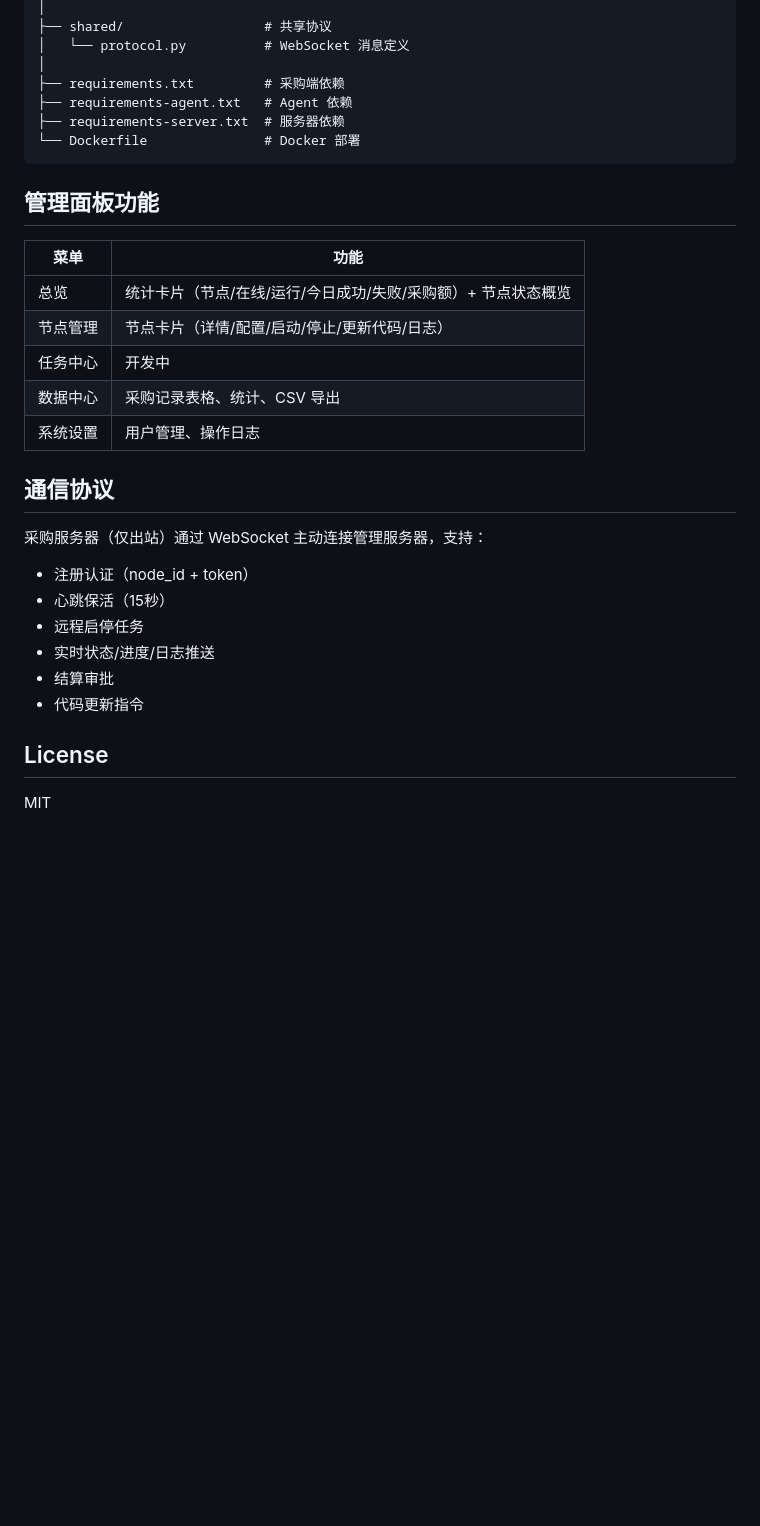
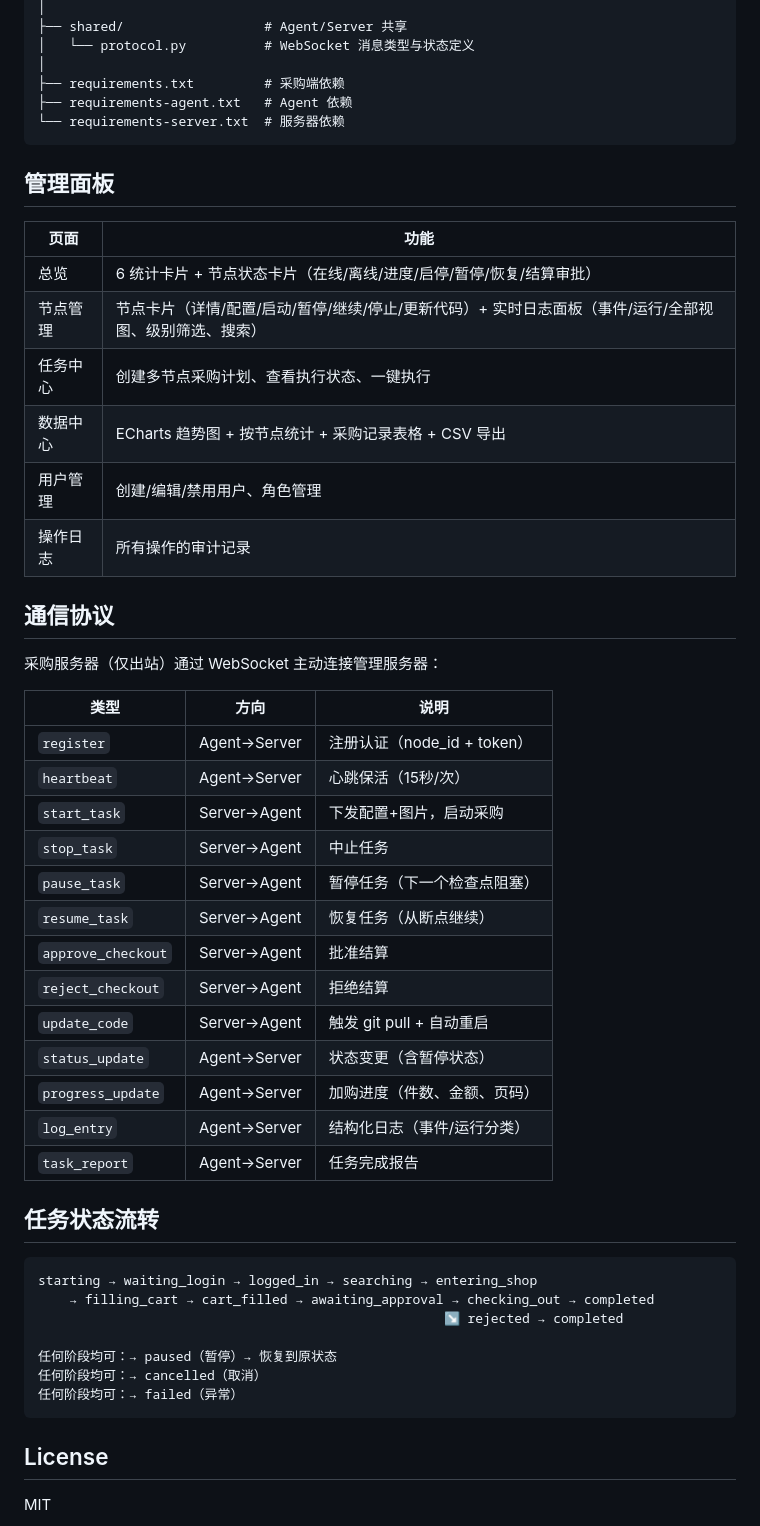
Before and after one commit to DaimaoHandle/1688-auto-purchase, a Markdown page: README.md, the part around one of its changes. GitHub-like rendering; blank space fills up the shorter version.

````diff
--- a/README.md
+++ b/README.md
@@ -168,32 +253,54 @@ python3 main.py           # 运行采购
 │
-├── shared/                  # 共享协议
-│   └── protocol.py          # WebSocket 消息定义
+├── shared/                  # Agent/Server 共享
+│   └── protocol.py          # WebSocket 消息类型与状态定义
 │
 ├── requirements.txt         # 采购端依赖
 ├── requirements-agent.txt   # Agent 依赖
-├── requirements-server.txt  # 服务器依赖
-└── Dockerfile               # Docker 部署
+└── requirements-server.txt  # 服务器依赖
 ```
 
-## 管理面板功能
+## 管理面板
 
-| 菜单 | 功能 |
+| 页面 | 功能 |
 |------|------|
-| 总览 | 统计卡片（节点/在线/运行/今日成功/失败/采购额）+ 节点状态概览 |
-| 节点管理 | 节点卡片（详情/配置/启动/停止/更新代码/日志）|
-| 任务中心 | 开发中 |
-| 数据中心 | 采购记录表格、统计、CSV 导出 |
-| 系统设置 | 用户管理、操作日志 |
+| 总览 | 6 统计卡片 + 节点状态卡片（在线/离线/进度/启停/暂停/恢复/结算审批）|
+| 节点管理 | 节点卡片（详情/配置/启动/暂停/继续/停止/更新代码）+ 实时日志面板（事件/运行/全部视图、级别筛选、搜索）|
+| 任务中心 | 创建多节点采购计划、查看执行状态、一键执行 |
+| 数据中心 | ECharts 趋势图 + 按节点统计 + 采购记录表格 + CSV 导出 |
+| 用户管理 | 创建/编辑/禁用用户、角色管理 |
+| 操作日志 | 所有操作的审计记录 |
 
 ## 通信协议
 
-采购服务器（仅出站）通过 WebSocket 主动连接管理服务器，支持：
-- 注册认证（node_id + token）
-- 心跳保活（15秒）
-- 远程启停任务
-- 实时状态/进度/日志推送
-- 结算审批
-- 代码更新指令
+采购服务器（仅出站）通过 WebSocket 主动连接管理服务器：
+
+| 类型 | 方向 | 说明 |
+|------|------|------|
+| `register` | Agent→Server | 注册认证（node_id + token）|
+| `heartbeat` | Agent→Server | 心跳保活（15秒/次）|
+| `start_task` | Server→Agent | 下发配置+图片，启动采购 |
+| `stop_task` | Server→Agent | 中止任务 |
+| `pause_task` | Server→Agent | 暂停任务（下一个检查点阻塞）|
+| `resume_task` | Server→Agent | 恢复任务（从断点继续）|
+| `approve_checkout` | Server→Agent | 批准结算 |
+| `reject_checkout` | Server→Agent | 拒绝结算 |
+| `update_code` | Server→Agent | 触发 git pull + 自动重启 |
+| `status_update` | Agent→Server | 状态变更（含暂停状态）|
+| `progress_update` | Agent→Server | 加购进度（件数、金额、页码）|
+| `log_entry` | Agent→Server | 结构化日志（事件/运行分类）|
+| `task_report` | Agent→Server | 任务完成报告 |
+
+## 任务状态流转
+
+```
+starting → waiting_login → logged_in → searching → entering_shop
+    → filling_cart → cart_filled → awaiting_approval → checking_out → completed
+                                                    ↘ rejected → completed
+
+任何阶段均可：→ paused（暂停）→ 恢复到原状态
+任何阶段均可：→ cancelled（取消）
+任何阶段均可：→ failed（异常）
+```
 
 ## License
 
````
Also changed, not shown: other parts of README.md (+136 -51 lines).
